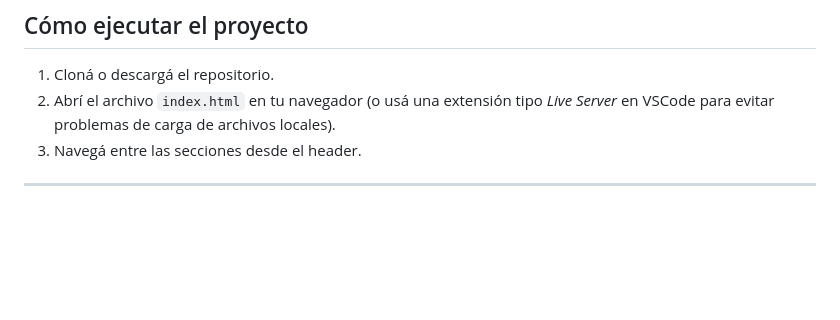
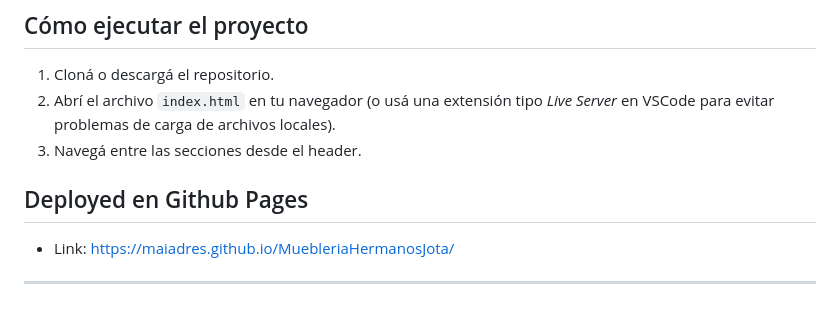
Before and after one commit to maiadres/MuebleriaHermanosJota, a Markdown page: README.md, the part around the change. GitHub-like rendering; blank space fills up the shorter version.

Commit message:
Add GitHub Pages deployment link to README
Added deployment information for GitHub Pages.

```diff
--- a/README.md
+++ b/README.md
@@ -118,4 +118,6 @@ Los textos del sitio (botones, descripciones, mensajes) se redactaron siguiendo
 2. Abrí el archivo `index.html` en tu navegador (o usá una extensión tipo *Live Server* en VSCode para evitar problemas de carga de archivos locales).
 3. Navegá entre las secciones desde el header.
 
+## Deployed en Github Pages
+- Link: https://maiadres.github.io/MuebleriaHermanosJota/
 ---
```
